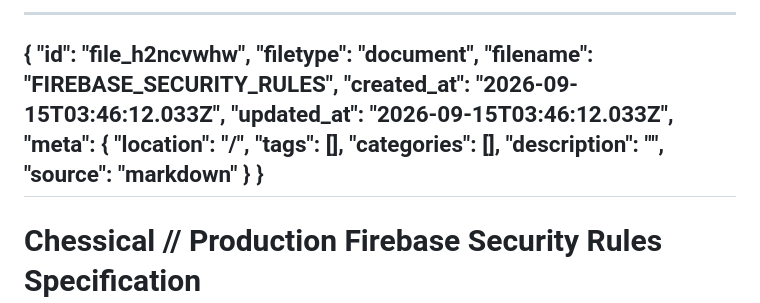
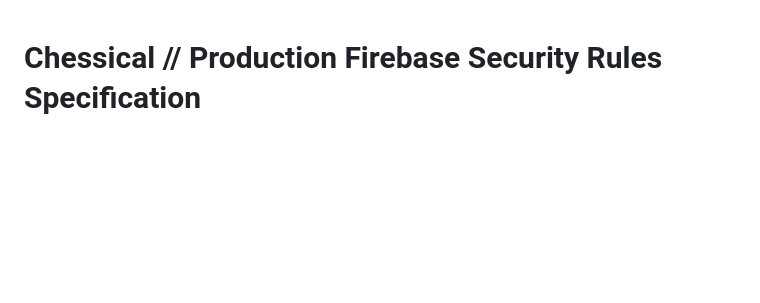
Before and after one commit to Harshil-18-byte/Chess, a Markdown page: FIREBASE_SECURITY_RULES.md, the part around one of its changes. Drawn GitHub-style; blank space fills up the shorter version.

```diff
--- a/FIREBASE_SECURITY_RULES.md
+++ b/FIREBASE_SECURITY_RULES.md
@@ -1,19 +1,3 @@
----
-{
-  "id": "file_h2ncvwhw",
-  "filetype": "document",
-  "filename": "FIREBASE_SECURITY_RULES",
-  "created_at": "2026-09-15T03:46:12.033Z",
-  "updated_at": "2026-09-15T03:46:12.033Z",
-  "meta": {
-    "location": "/",
-    "tags": [],
-    "categories": [],
-    "description": "",
-    "source": "markdown"
-  }
-}
----
 # Chessical // Production Firebase Security Rules Specification
 
 This document provides the complete, annotated `firestore.rules` specification for the Chessical platform. These rules enforce cryptographic participant identity, turn progression match invariants, create-only move history immutability, server timestamp verification, and user suspension filters.
```
Also changed, not shown: other parts of FIREBASE_SECURITY_RULES.md (+3 -0 lines).
